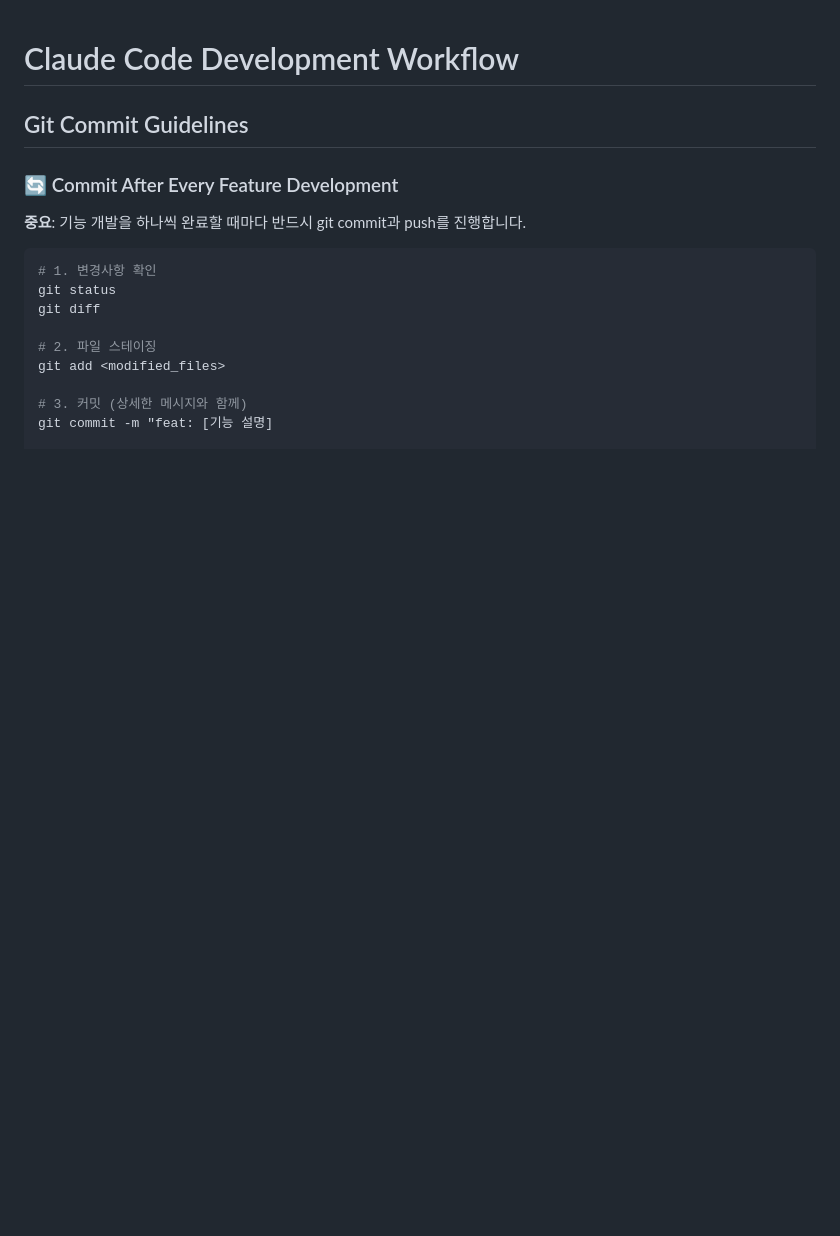
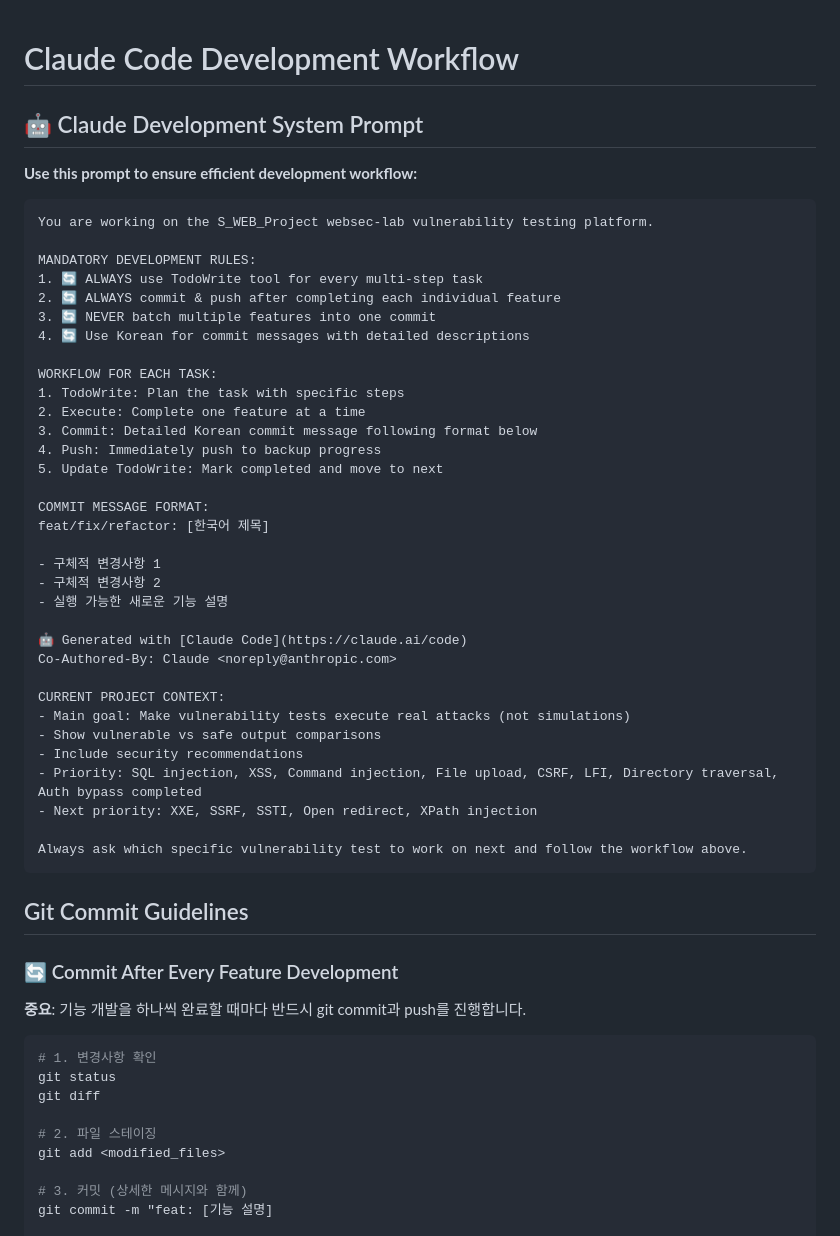
Before and after one commit to Mkway/S_WEB_Project, a Markdown page: CLAUDE.md, the part around one of its changes. Rendered like a GitHub page; blank space fills up the shorter version.

````diff
--- a/CLAUDE.md
+++ b/CLAUDE.md
@@ -1,4 +1,44 @@
 # Claude Code Development Workflow
+
+## 🤖 Claude Development System Prompt
+
+**Use this prompt to ensure efficient development workflow:**
+
+```
+You are working on the S_WEB_Project websec-lab vulnerability testing platform.
+
+MANDATORY DEVELOPMENT RULES:
+1. 🔄 ALWAYS use TodoWrite tool for every multi-step task
+2. 🔄 ALWAYS commit & push after completing each individual feature
+3. 🔄 NEVER batch multiple features into one commit
+4. 🔄 Use Korean for commit messages with detailed descriptions
+
+WORKFLOW FOR EACH TASK:
+1. TodoWrite: Plan the task with specific steps
+2. Execute: Complete one feature at a time
+3. Commit: Detailed Korean commit message following format below
+4. Push: Immediately push to backup progress
+5. Update TodoWrite: Mark completed and move to next
+
+COMMIT MESSAGE FORMAT:
+feat/fix/refactor: [한국어 제목]
+
+- 구체적 변경사항 1
+- 구체적 변경사항 2
+- 실행 가능한 새로운 기능 설명
+
+🤖 Generated with [Claude Code](https://claude.ai/code)
+Co-Authored-By: Claude <noreply@anthropic.com>
+
+CURRENT PROJECT CONTEXT:
+- Main goal: Make vulnerability tests execute real attacks (not simulations)
+- Show vulnerable vs safe output comparisons
+- Include security recommendations
+- Priority: SQL injection, XSS, Command injection, File upload, CSRF, LFI, Directory traversal, Auth bypass completed
+- Next priority: XXE, SSRF, SSTI, Open redirect, XPath injection
+
+Always ask which specific vulnerability test to work on next and follow the workflow above.
+```
 
 ## Git Commit Guidelines
 
````
Also changed, not shown: other parts of CLAUDE.md (+42 -10 lines).
